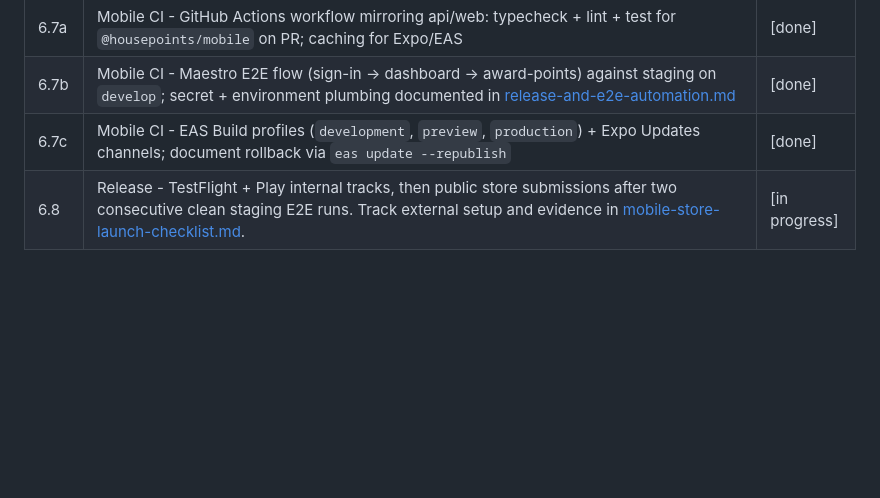
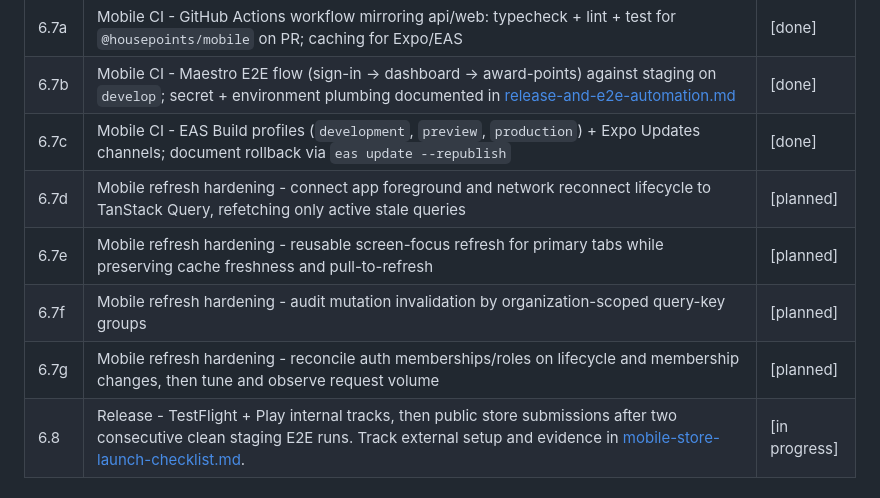
Before and after one commit to Greg89/HousePoints, a Markdown page: docs/roadmap.md, the part around the change. GitHub-like rendering; blank space fills up the shorter version.

Commit message:
feat: add mobile data refresh policy and enhance roadmap with refresh hardening tasks

```diff
--- a/docs/roadmap.md
+++ b/docs/roadmap.md
@@ -107,6 +107,10 @@ Each tier has its own file with detailed task breakdowns.
 | 6.7a | Mobile CI - GitHub Actions workflow mirroring api/web: typecheck + lint + test for `@housepoints/mobile` on PR; caching for Expo/EAS | [done] |
 | 6.7b | Mobile CI - Maestro E2E flow (sign-in → dashboard → award-points) against staging on `develop`; secret + environment plumbing documented in [release-and-e2e-automation.md](./release-and-e2e-automation.md) | [done] |
 | 6.7c | Mobile CI - EAS Build profiles (`development`, `preview`, `production`) + Expo Updates channels; document rollback via `eas update --republish` | [done] |
+| 6.7d | Mobile refresh hardening - connect app foreground and network reconnect lifecycle to TanStack Query, refetching only active stale queries | [planned] |
+| 6.7e | Mobile refresh hardening - reusable screen-focus refresh for primary tabs while preserving cache freshness and pull-to-refresh | [planned] |
+| 6.7f | Mobile refresh hardening - audit mutation invalidation by organization-scoped query-key groups | [planned] |
+| 6.7g | Mobile refresh hardening - reconcile auth memberships/roles on lifecycle and membership changes, then tune and observe request volume | [planned] |
 | 6.8 | Release - TestFlight + Play internal tracks, then public store submissions after two consecutive clean staging E2E runs. Track external setup and evidence in [mobile-store-launch-checklist.md](./mobile-store-launch-checklist.md). | [in progress] |
 
 ### Tier 6 handoff notes (2026-07-30)
```
Also changed, not shown: docs/mobile-app-design.md (+6 -0 lines), docs/mobile-data-refresh-policy.md (added, +159 -0 lines).
